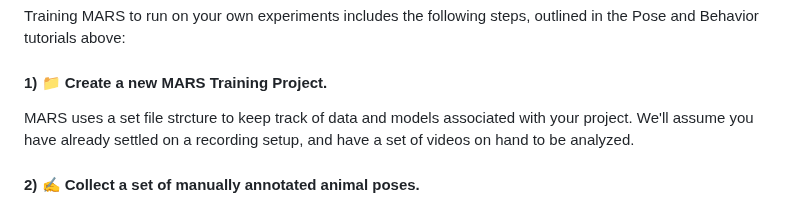
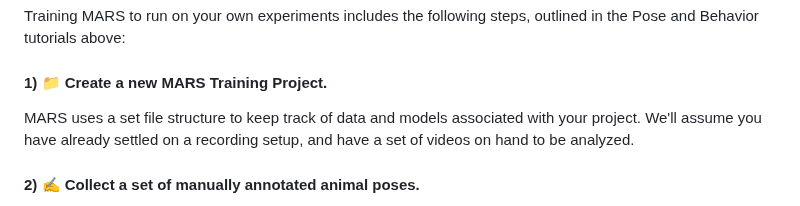
Before and after one commit to neuroethology/MARS_Developer, a Markdown page: README.md, the part around one of its changes. Drawn GitHub-style.

Commit message:
Update README.md
corrected a few small typos

```diff
--- a/README.md
+++ b/README.md
@@ -49,7 +49,7 @@ To get started, please check out our two Tutorial notebooks:
 Training MARS to run on your own experiments includes the following steps, outlined in the Pose and Behavior tutorials above:
 
 #### 1) 📁 Create a new MARS Training Project.
-MARS uses a set file strcture to keep track of data and models associated with your project. We'll assume you have already settled on a recording setup, and have a set of videos on hand to be analyzed.
+MARS uses a set file structure to keep track of data and models associated with your project. We'll assume you have already settled on a recording setup, and have a set of videos on hand to be analyzed.
 
 #### 2) ✍️ Collect a set of manually annotated animal poses.
 We provide code for crowdsourcing of pose annotation to a public workforce via Amazon SageMaker. Running this code requires an Amazon Web Services (AWS) account and some initial time investment in setting up the custom annotation job. A typical pose annotation job, at high annotation quality + high label confidence (5 repeat annotations/image) costs ~68 cents/image.
```
Also changed, not shown: other parts of README.md (+1 -1 lines).
